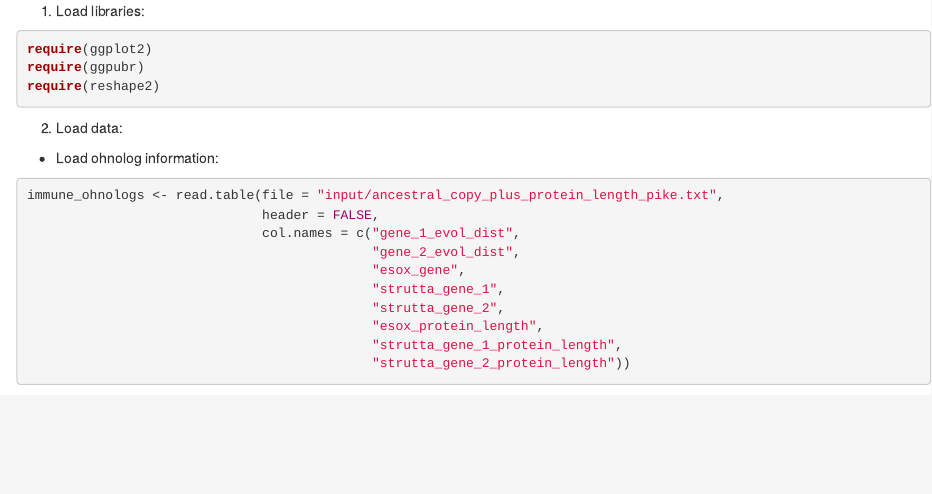
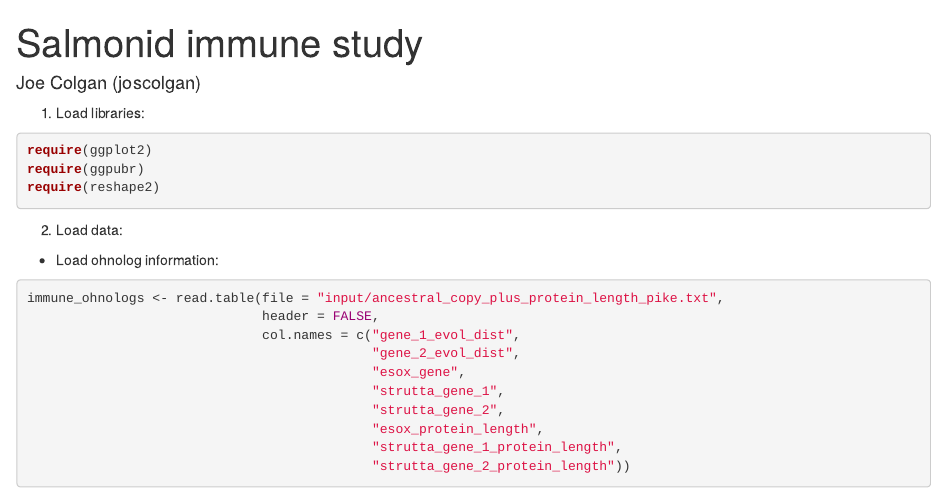
Before and after one commit to Joscolgan/salmonid_immune_study, an R Markdown document (08_gene_expression_clustering_analysis/examine_co_expression_clusters.Rmd): the page in a window 1100 px wide, from its top. Rendered offline with R 4.5, knitr and Pandoc, with nearby package versions; drawn as R Markdown's standard HTML page in place of the format the file asks for; some code elsewhere in the file could not run offline.

Commit message:
Update examine_co_expression_clusters.Rmd

```diff
--- a/08_gene_expression_clustering_analysis/examine_co_expression_clusters.Rmd
+++ b/08_gene_expression_clustering_analysis/examine_co_expression_clusters.Rmd
@@ -1,4 +1,8 @@
-
+---
+title: "Salmonid immune study"
+output: examine_co_expression_clusters.html
+author: Joe Colgan (joscolgan)
+---
 
 1. Load libraries:
 
```
